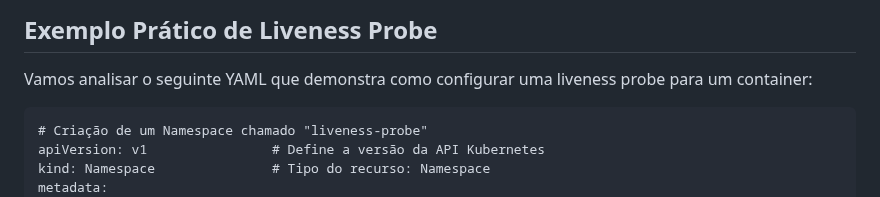
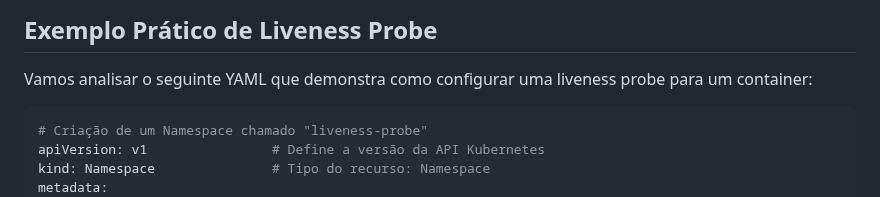
Before and after one commit to pedrohenriquecordeiro/kubernetes, a Markdown page: doc/liveness_probes/readme.md, the part around the change. GitHub-like rendering.

Commit message:
ajuste de code

````diff
--- a/doc/liveness_probes/readme.md
+++ b/doc/liveness_probes/readme.md
@@ -9,7 +9,7 @@ O liveness probe realiza verificações periódicas para determinar se o contain
 ## Exemplo Prático de Liveness Probe
 
 Vamos analisar o seguinte YAML que demonstra como configurar uma liveness probe para um container:
-```
+```yaml
 # Criação de um Namespace chamado "liveness-probe"
 apiVersion: v1                # Define a versão da API Kubernetes
 kind: Namespace               # Tipo do recurso: Namespace
````
